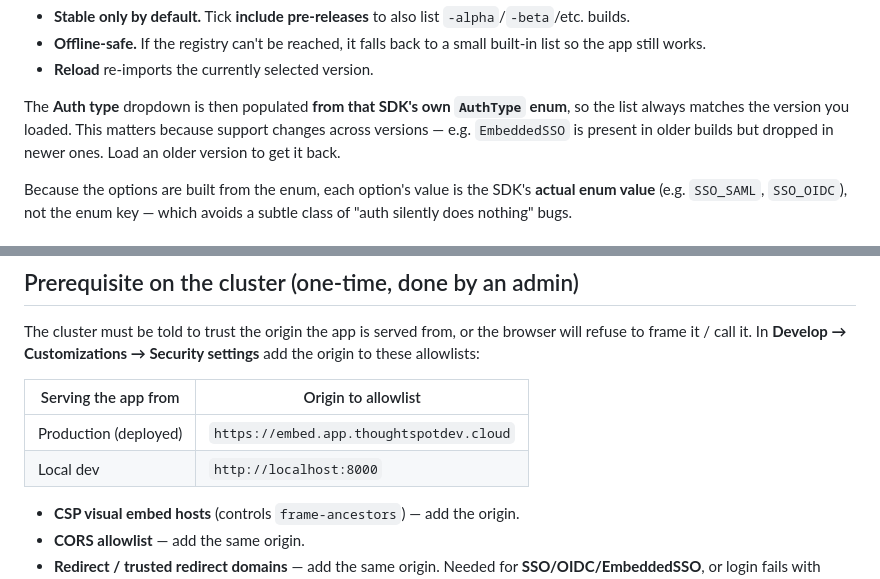
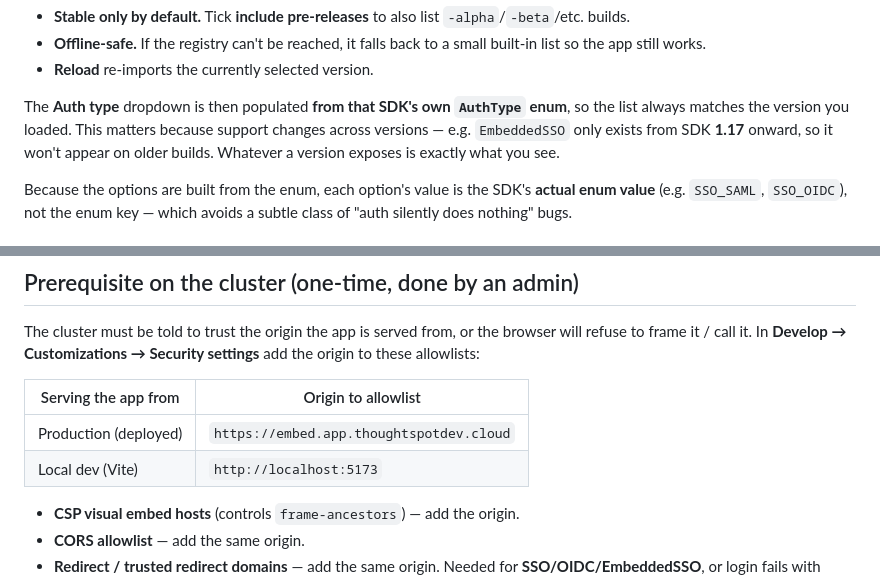
Before and after one commit to amarnathdave-cpu/embed-test, a Markdown page: README.md, 2 parts joined by grey strips. Rendered like a GitHub page.

Commit message:
docs: align local-dev origin with Vite (5173) and fix EmbeddedSSO version claim
- README/AUTH/COOKIES: local dev origin http://localhost:8000 → http://localhost:5173
  (the Vite dev server) — including the cluster allowlist table.
- README: EmbeddedSSO is present from SDK 1.17 onward (not 'dropped in newer builds',
  which was backwards); the dropdown always reflects whatever the loaded version exposes.

Co-Authored-By: Claude Opus 4.8 (1M context) <noreply@anthropic.com>

```diff
--- a/README.md
+++ b/README.md
@@ -45,8 +45,9 @@ maintain. Pick a version and the app re-imports that exact build from the CDN;
 
 The **Auth type** dropdown is then populated **from that SDK's own `AuthType`
 enum**, so the list always matches the version you loaded. This matters because
-support changes across versions — e.g. `EmbeddedSSO` is present in older builds
-but dropped in newer ones. Load an older version to get it back.
+support changes across versions — e.g. `EmbeddedSSO` only exists from SDK **1.17**
+onward, so it won't appear on older builds. Whatever a version exposes is exactly
+what you see.
 
 Because the options are built from the enum, each option's value is the SDK's
 **actual enum value** (e.g. `SSO_SAML`, `SSO_OIDC`), not the enum key — which
@@ -127,7 +128,7 @@ Security settings** add the origin to these allowlists:
 | Serving the app from | Origin to allowlist |
 |---|---|
 | Production (deployed) | `https://embed.app.thoughtspotdev.cloud` |
-| Local dev | `http://localhost:8000` |
+| Local dev (Vite) | `http://localhost:5173` |
 
 - **CSP visual embed hosts** (controls `frame-ancestors`) — add the origin.
 - **CORS allowlist** — add the same origin.
```
Also changed, not shown: AUTH.md (+1 -1 lines), COOKIES.md (+1 -1 lines).
